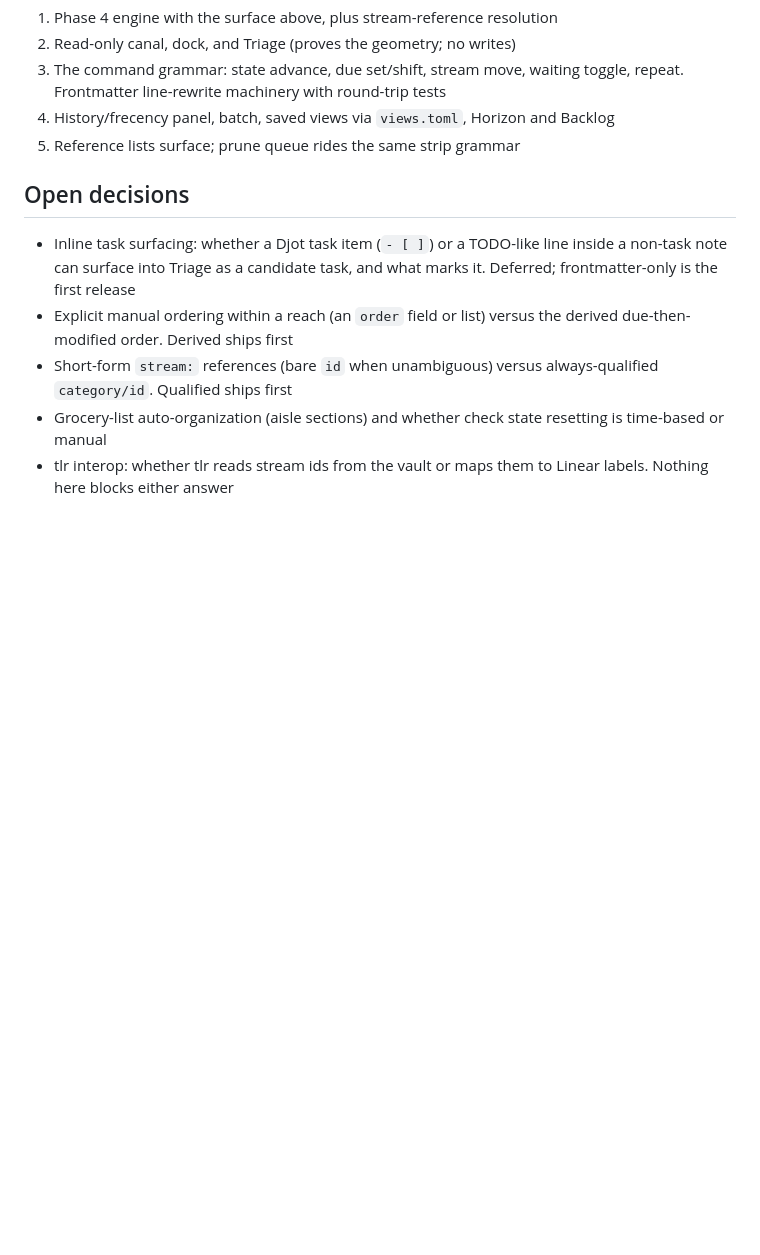
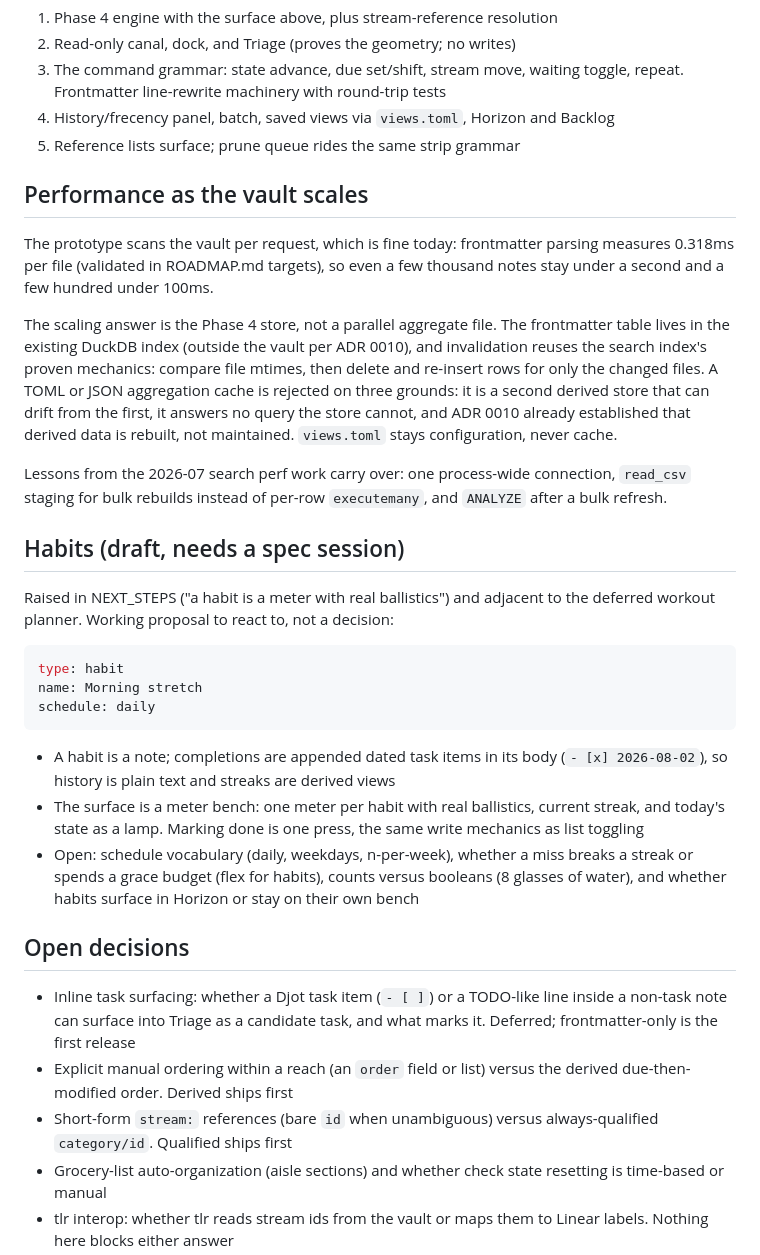
Before and after one commit to KyleKing/yak-shears, a Markdown page: STREAMS-DESIGN.md, the part around the change. GitHub-like rendering; blank space fills up the shorter version.

Commit message:
docs(streams): scaling stance (Phase 4 store, no aggregate cache) and habits draft

````diff
--- a/STREAMS-DESIGN.md
+++ b/STREAMS-DESIGN.md
@@ -167,6 +167,28 @@ The views above impose the engine's minimum surface:
 4. History/frecency panel, batch, saved views via `views.toml`, Horizon and Backlog
 5. Reference lists surface; prune queue rides the same strip grammar
 
+## Performance as the vault scales
+
+The prototype scans the vault per request, which is fine today: frontmatter parsing measures 0.318ms per file (validated in ROADMAP.md targets), so even a few thousand notes stay under a second and a few hundred under 100ms.
+
+The scaling answer is the Phase 4 store, not a parallel aggregate file. The frontmatter table lives in the existing DuckDB index (outside the vault per ADR 0010), and invalidation reuses the search index's proven mechanics: compare file mtimes, then delete and re-insert rows for only the changed files. A TOML or JSON aggregation cache is rejected on three grounds: it is a second derived store that can drift from the first, it answers no query the store cannot, and ADR 0010 already established that derived data is rebuilt, not maintained. `views.toml` stays configuration, never cache.
+
+Lessons from the 2026-07 search perf work carry over: one process-wide connection, `read_csv` staging for bulk rebuilds instead of per-row `executemany`, and `ANALYZE` after a bulk refresh.
+
+## Habits (draft, needs a spec session)
+
+Raised in NEXT_STEPS ("a habit is a meter with real ballistics") and adjacent to the deferred workout planner. Working proposal to react to, not a decision:
+
+```yaml
+type: habit
+name: Morning stretch
+schedule: daily
+```
+
+- A habit is a note; completions are appended dated task items in its body (`- [x] 2026-08-02`), so history is plain text and streaks are derived views
+- The surface is a meter bench: one meter per habit with real ballistics, current streak, and today's state as a lamp. Marking done is one press, the same write mechanics as list toggling
+- Open: schedule vocabulary (daily, weekdays, n-per-week), whether a miss breaks a streak or spends a grace budget (flex for habits), counts versus booleans (8 glasses of water), and whether habits surface in Horizon or stay on their own bench
+
 ## Open decisions
 
 - Inline task surfacing: whether a Djot task item (`- [ ]`) or a TODO-like line inside a non-task note can surface into Triage as a candidate task, and what marks it. Deferred; frontmatter-only is the first release
````
